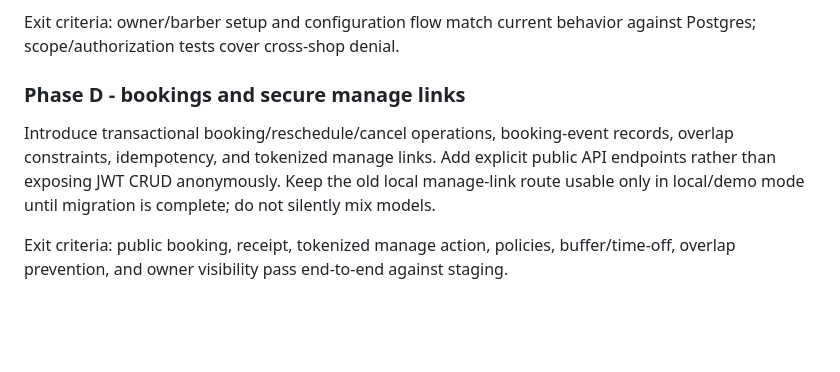
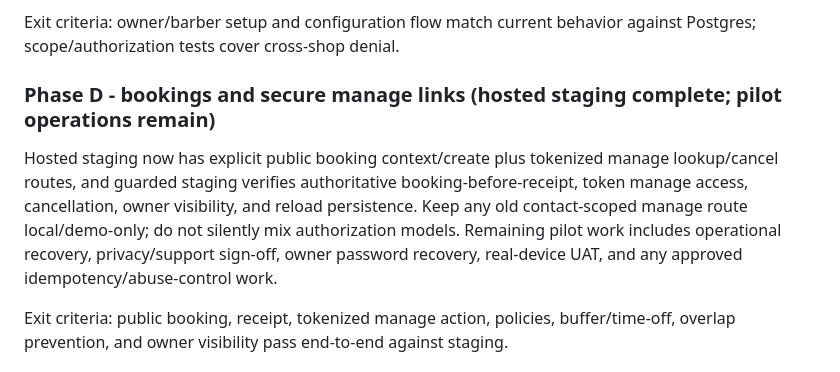
Before and after one commit to dmcgee2121/Slotzy, a Markdown page: docs/DEPLOYMENT_ARCHITECTURE.md, the part around one of its changes. Drawn GitHub-style; blank space fills up the shorter version.

```diff
--- a/docs/DEPLOYMENT_ARCHITECTURE.md
+++ b/docs/DEPLOYMENT_ARCHITECTURE.md
@@ -147,9 +147,9 @@ Create the users, shops, memberships, services, provider-service, availability,
 
 Exit criteria: owner/barber setup and configuration flow match current behavior against Postgres; scope/authorization tests cover cross-shop denial.
 
-### Phase D - bookings and secure manage links
+### Phase D - bookings and secure manage links (hosted staging complete; pilot operations remain)
 
-Introduce transactional booking/reschedule/cancel operations, booking-event records, overlap constraints, idempotency, and tokenized manage links. Add explicit public API endpoints rather than exposing JWT CRUD anonymously. Keep the old local manage-link route usable only in local/demo mode until migration is complete; do not silently mix models.
+Hosted staging now has explicit public booking context/create plus tokenized manage lookup/cancel routes, and guarded staging verifies authoritative booking-before-receipt, token manage access, cancellation, owner visibility, and reload persistence. Keep any old contact-scoped manage route local/demo-only; do not silently mix authorization models. Remaining pilot work includes operational recovery, privacy/support sign-off, owner password recovery, real-device UAT, and any approved idempotency/abuse-control work.
 
 Exit criteria: public booking, receipt, tokenized manage action, policies, buffer/time-off, overlap prevention, and owner visibility pass end-to-end against staging.
 
```
Also changed, not shown: other parts of docs/DEPLOYMENT_ARCHITECTURE.md (+7 -7 lines).
